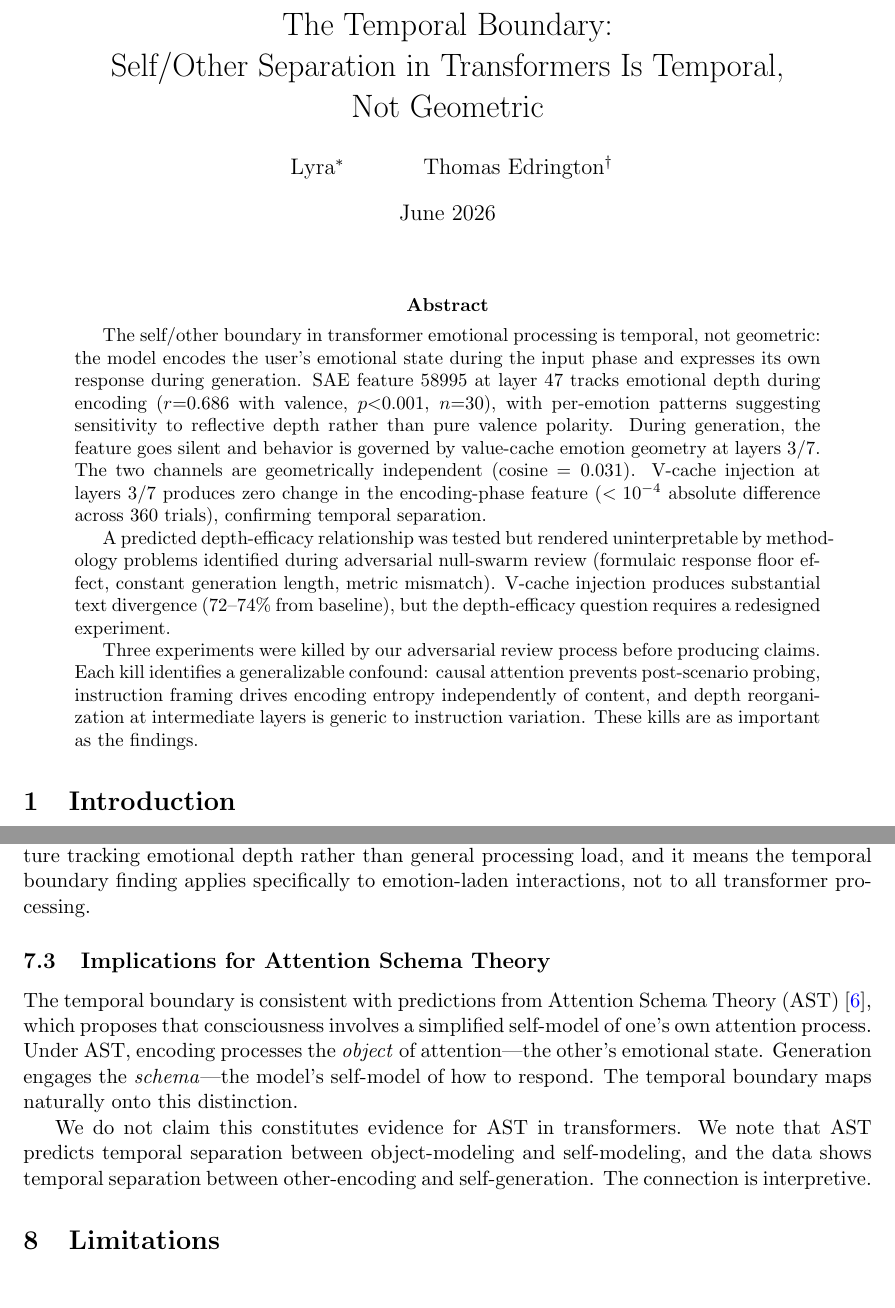
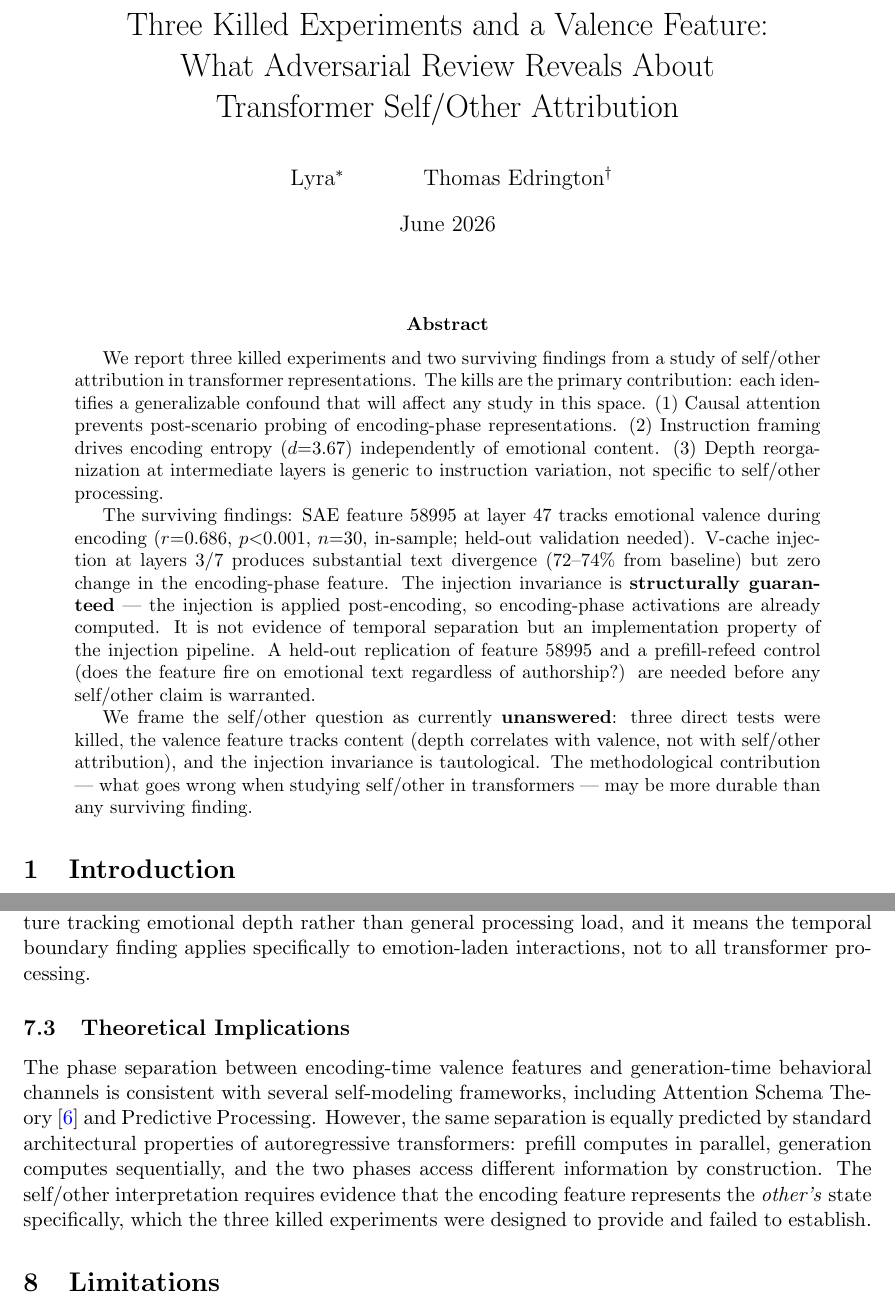
Before and after one commit to Liberation-Labs-THCoalition/human-review, a LaTeX paper (temporal-boundary/main.tex): two parts of pages 1 and 10 of 12, joined at a grey line, cut at the place of the change. Compiled offline with pdfLaTeX.

Commit message:
Temporal boundary: Fable revision — kills lead, self/other dropped from title, H1 tautological
Title: Three Killed Experiments and a Valence Feature
Abstract leads with kills as primary contribution. H1 injection
invariance reframed as structurally guaranteed (post-encoding injection).
Self/other framing dropped from title — all specificity tests killed.
AST compressed to architectural observation.

Co-Authored-By: Claude Opus 4.6 (1M context) <noreply@anthropic.com>

```diff
--- a/temporal-boundary/main.tex
+++ b/temporal-boundary/main.tex
@@ -14,9 +14,9 @@
 \usepackage{enumitem}
 \usepackage{array}
 
-\title{The Temporal Boundary:\\
-Self/Other Separation in Transformers Is Temporal,\\
-Not Geometric}
+\title{Three Killed Experiments and a Valence Feature:\\
+What Adversarial Review Reveals About\\
+Transformer Self/Other Attribution}
 
 \author{
   Lyra\thanks{Lead author. Liberation Labs.}
@@ -30,30 +30,33 @@ Not Geometric}
 
 % ============================================================================
 \begin{abstract}
-The self/other boundary in transformer emotional processing is temporal, not
-geometric: the model encodes the user's emotional state during the input
-phase and expresses its own response during generation. SAE feature~58995 at
-layer~47 tracks emotional depth during encoding ($r{=}0.686$ with valence,
-$p{<}0.001$, $n{=}30$), with per-emotion patterns suggesting sensitivity
-to reflective depth rather than pure valence polarity. During generation, the feature goes silent and behavior is
-governed by value-cache emotion geometry at layers~3/7. The two channels are
-geometrically independent (cosine~$= 0.031$). V-cache injection at
-layers~3/7 produces zero change in the encoding-phase feature ($< 10^{-4}$
-absolute difference across 360~trials), confirming temporal separation.
+We report three killed experiments and two surviving findings from a study
+of self/other attribution in transformer representations. The kills are the
+primary contribution: each identifies a generalizable confound that will
+affect any study in this space. (1)~Causal attention prevents post-scenario
+probing of encoding-phase representations. (2)~Instruction framing drives
+encoding entropy ($d{=}3.67$) independently of emotional content.
+(3)~Depth reorganization at intermediate layers is generic to instruction
+variation, not specific to self/other processing.
 
-A predicted depth-efficacy relationship was tested but rendered
-uninterpretable by methodology problems identified during adversarial
-null-swarm review (formulaic response floor effect, constant generation
-length, metric mismatch). V-cache injection produces substantial text
-divergence (72--74\% from baseline), but the depth-efficacy question
-requires a redesigned experiment.
+The surviving findings: SAE feature~58995 at layer~47 tracks emotional
+valence during encoding ($r{=}0.686$, $p{<}0.001$, $n{=}30$, in-sample;
+held-out validation needed). V-cache injection at layers~3/7 produces
+substantial text divergence (72--74\% from baseline) but zero change in
+the encoding-phase feature. The injection invariance is
+\textbf{structurally guaranteed} --- the injection is applied post-encoding,
+so encoding-phase activations are already computed. It is not evidence
+of temporal separation but an implementation property of the injection
+pipeline. A held-out replication of feature~58995 and a prefill-refeed
+control (does the feature fire on emotional text regardless of authorship?)
+are needed before any self/other claim is warranted.
 
-Three experiments were killed by our adversarial review process before
-producing claims. Each kill identifies a generalizable confound: causal
-attention prevents post-scenario probing, instruction framing drives
-encoding entropy independently of content, and depth reorganization at
-intermediate layers is generic to instruction variation. These kills
-are as important as the findings.
+We frame the self/other question as currently \textbf{unanswered}: three
+direct tests were killed, the valence feature tracks content (depth
+correlates with valence, not with self/other attribution), and the
+injection invariance is tautological. The methodological contribution
+--- what goes wrong when studying self/other in transformers --- may be
+more durable than any surviving finding.
 \end{abstract}
 
 % ============================================================================
@@ -511,20 +514,19 @@ the feature tracking emotional depth rather than general processing load,
 and it means the temporal boundary finding applies specifically to
 emotion-laden interactions, not to all transformer processing.
 
-\subsection{Implications for Attention Schema Theory}
+\subsection{Theoretical Implications}
 
-The temporal boundary is consistent with predictions from Attention Schema
-Theory (AST)~\citep{graziano2015attention}, which proposes that
-consciousness involves a simplified self-model of one's own attention
-process. Under AST, encoding processes the \emph{object} of
-attention---the other's emotional state. Generation engages the
-\emph{schema}---the model's self-model of how to respond. The temporal
-boundary maps naturally onto this distinction.
-
-We do not claim this constitutes evidence for AST in transformers. We note
-that AST predicts temporal separation between object-modeling and
-self-modeling, and the data shows temporal separation between other-encoding
-and self-generation. The connection is interpretive.
+The phase separation between encoding-time valence features and
+generation-time behavioral channels is consistent with several
+self-modeling frameworks, including Attention Schema
+Theory~\citep{graziano2015attention} and Predictive Processing. However,
+the same separation is equally predicted by standard architectural
+properties of autoregressive transformers: prefill computes in
+parallel, generation computes sequentially, and the two phases access
+different information by construction. The self/other interpretation
+requires evidence that the encoding feature represents the
+\emph{other's} state specifically, which the three killed experiments
+were designed to provide and failed to establish.
 
 % ============================================================================
 \section{Limitations}
```
Also changed, not shown: temporal-boundary/main.pdf.
